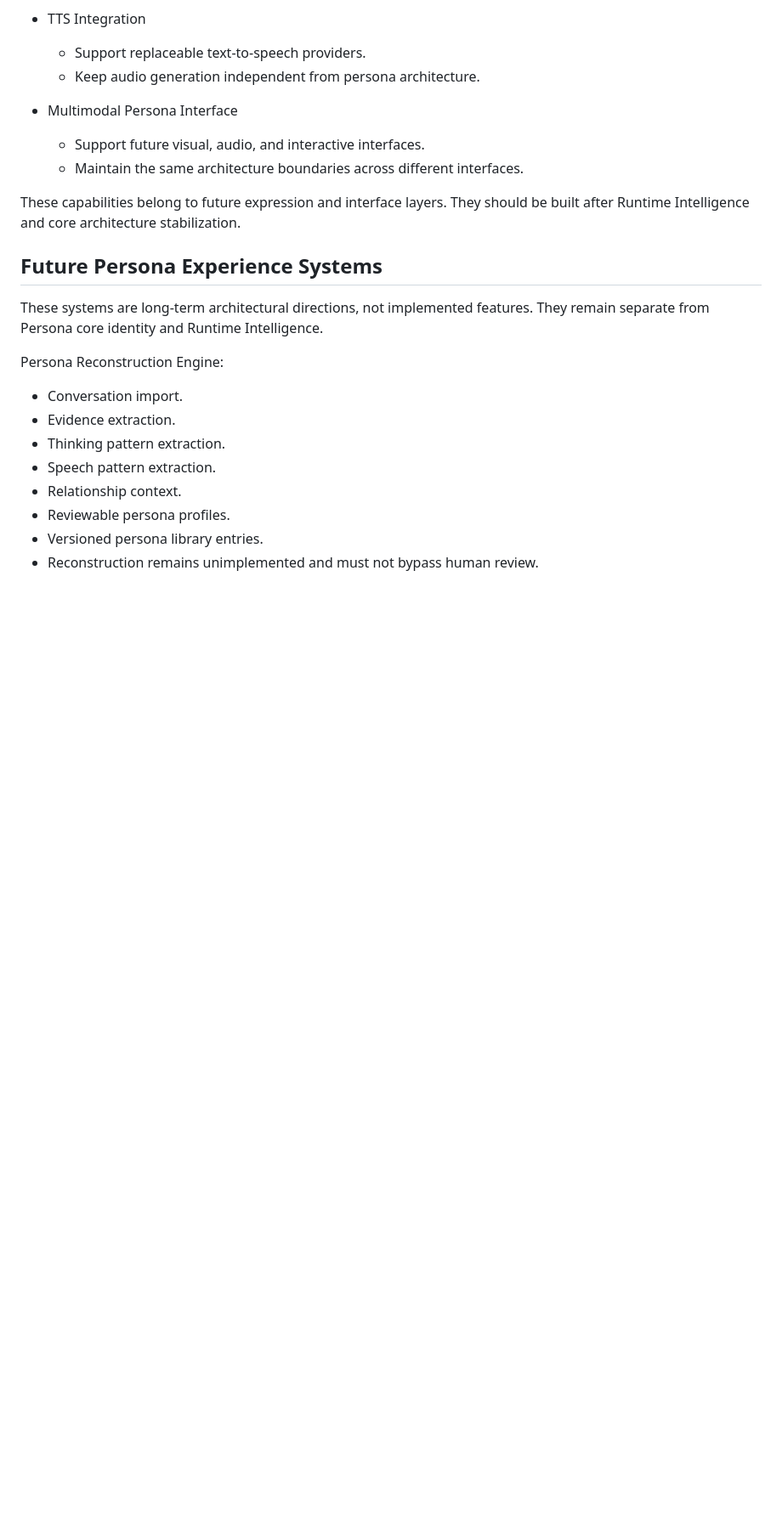
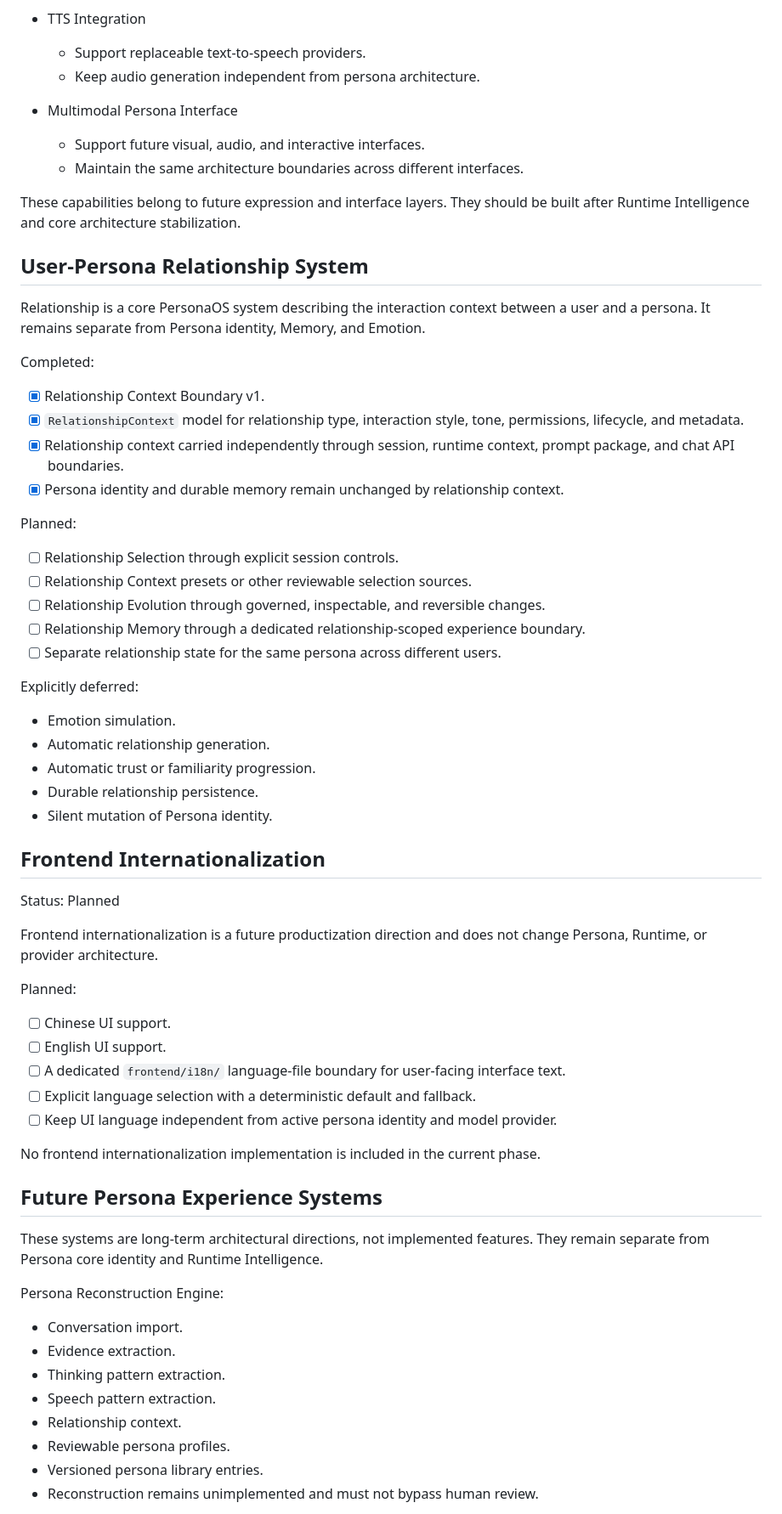
Before and after one commit to zhangxinhao798-cmd/PersonaOS, a Markdown page: ROADMAP.md, the part around one of its changes. Shown at 85% size. GitHub-like rendering; blank space fills up the shorter version.

Commit message:
docs: plan relationship system and frontend i18n

```diff
--- a/ROADMAP.md
+++ b/ROADMAP.md
@@ -559,6 +559,49 @@ Possible future directions:
 
 These capabilities belong to future expression and interface layers. They should be built after Runtime Intelligence and core architecture stabilization.
 
+## User-Persona Relationship System
+
+Relationship is a core PersonaOS system describing the interaction context between a user and a persona. It remains separate from Persona identity, Memory, and Emotion.
+
+Completed:
+
+- [x] Relationship Context Boundary v1.
+- [x] `RelationshipContext` model for relationship type, interaction style, tone, permissions, lifecycle, and metadata.
+- [x] Relationship context carried independently through session, runtime context, prompt package, and chat API boundaries.
+- [x] Persona identity and durable memory remain unchanged by relationship context.
+
+Planned:
+
+- [ ] Relationship Selection through explicit session controls.
+- [ ] Relationship Context presets or other reviewable selection sources.
+- [ ] Relationship Evolution through governed, inspectable, and reversible changes.
+- [ ] Relationship Memory through a dedicated relationship-scoped experience boundary.
+- [ ] Separate relationship state for the same persona across different users.
+
+Explicitly deferred:
+
+- Emotion simulation.
+- Automatic relationship generation.
+- Automatic trust or familiarity progression.
+- Durable relationship persistence.
+- Silent mutation of Persona identity.
+
+## Frontend Internationalization
+
+Status: Planned
+
+Frontend internationalization is a future productization direction and does not change Persona, Runtime, or provider architecture.
+
+Planned:
+
+- [ ] Chinese UI support.
+- [ ] English UI support.
+- [ ] A dedicated `frontend/i18n/` language-file boundary for user-facing interface text.
+- [ ] Explicit language selection with a deterministic default and fallback.
+- [ ] Keep UI language independent from active persona identity and model provider.
+
+No frontend internationalization implementation is included in the current phase.
+
 ## Future Persona Experience Systems
 
 These systems are long-term architectural directions, not implemented features. They remain separate from Persona core identity and Runtime Intelligence.
```
Also changed, not shown: other parts of ROADMAP.md (+8 -7 lines), HANDOFF.md (+13 -3 lines), PROJECT_CONTEXT.md (+16 -3 lines).
